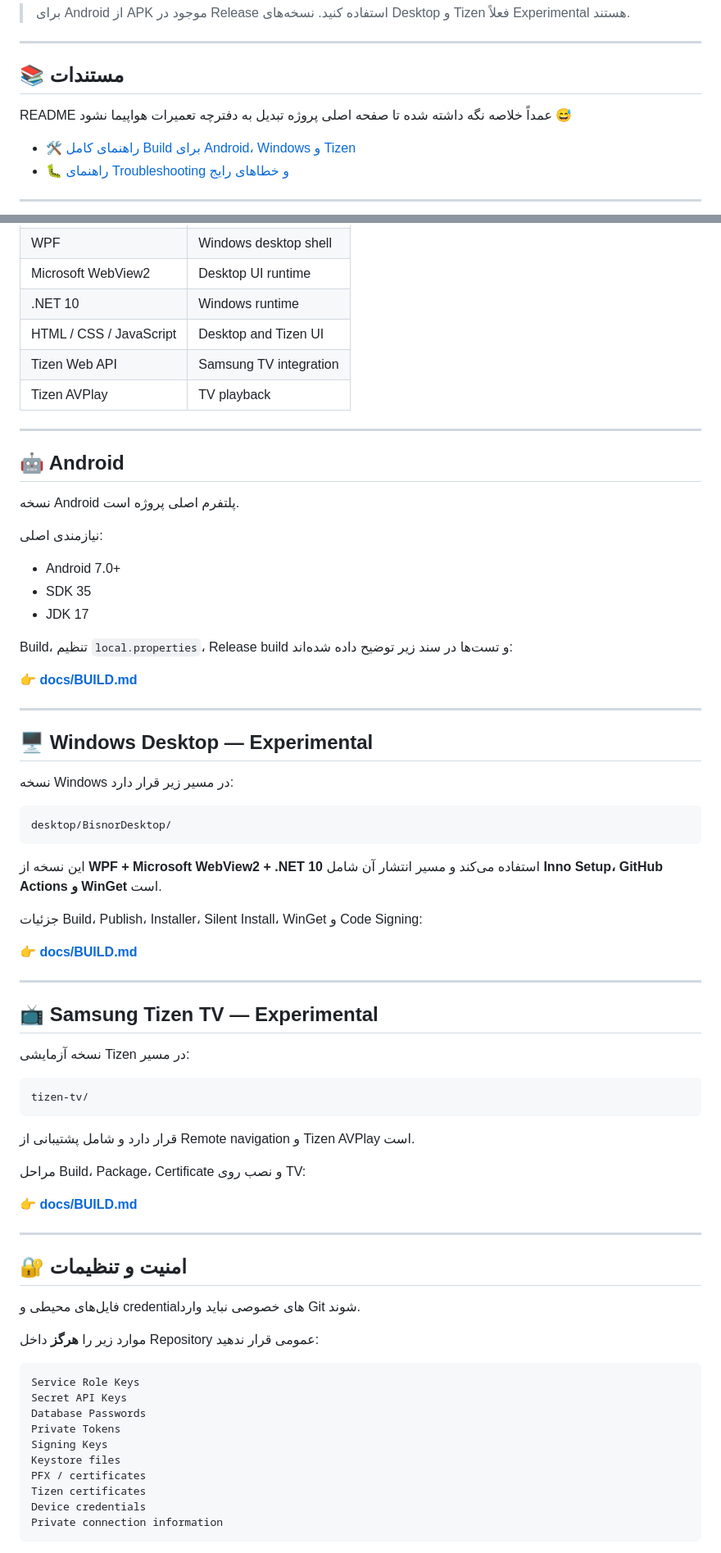
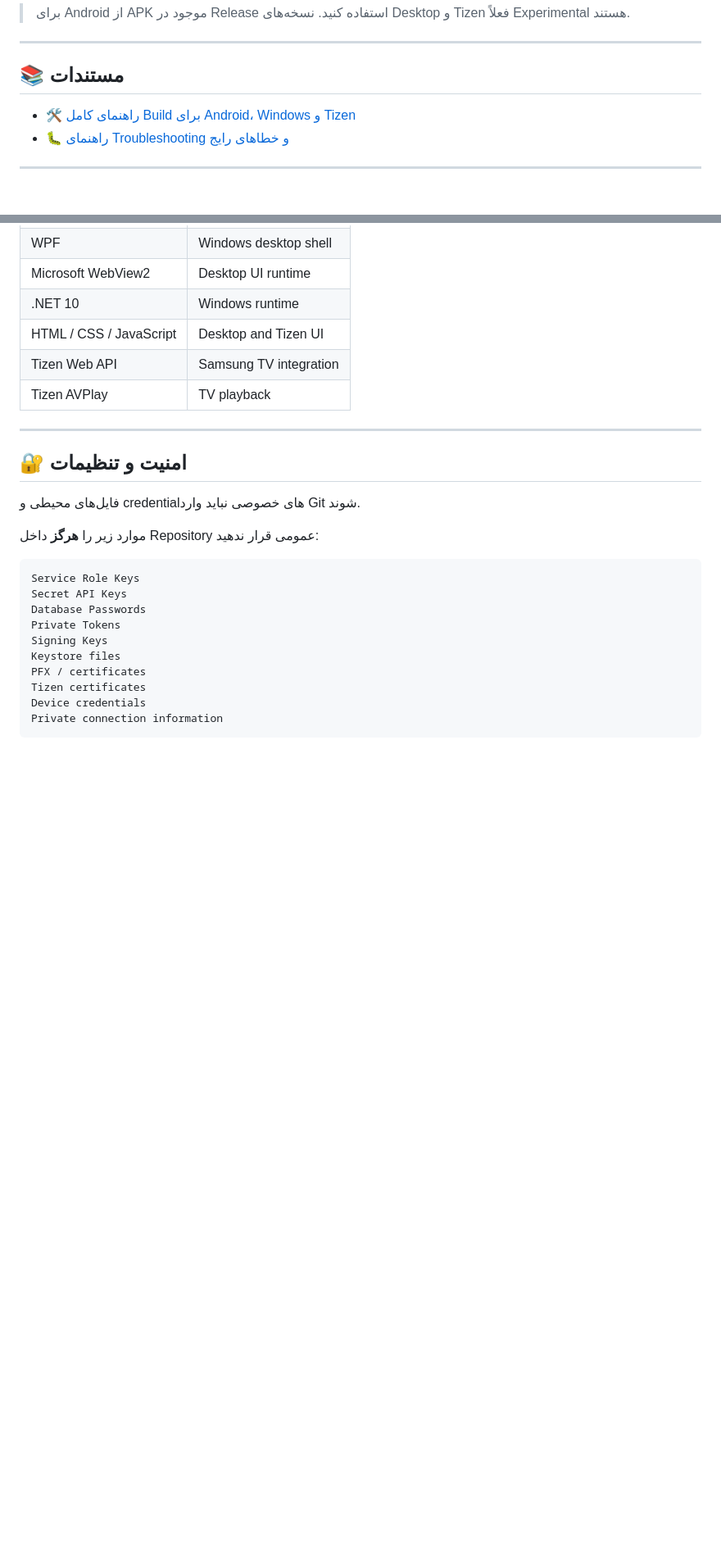
Before and after one commit to nikan48g/Bisnor, a Markdown page: README.md, 2 parts joined by grey strips. Shown at 82% size. Drawn GitHub-style; blank space fills up the shorter version.

Commit message:
docs: remove build sections from README

````diff
--- a/README.md
+++ b/README.md
@@ -79,8 +79,6 @@ Bisnor یک **client / frontend مستقل** است و برای دریافت ا
 
 ## 📚 مستندات
 
-README عمداً خلاصه نگه داشته شده تا صفحه اصلی پروژه تبدیل به دفترچه تعمیرات هواپیما نشود 😅
-
 - 🛠️ [راهنمای کامل Build برای Android، Windows و Tizen](docs/BUILD.md)
 - 🐛 [راهنمای Troubleshooting و خطاهای رایج](docs/TROUBLESHOOTING.md)
 
@@ -135,53 +133,6 @@ Bisnor/
 
 ---
 
-## 🤖 Android
-
-نسخه Android پلتفرم اصلی پروژه است.
-
-نیازمندی اصلی:
-- Android 7.0+
-- SDK 35
-- JDK 17
-
-Build، تنظیم `local.properties`، Release build و تست‌ها در سند زیر توضیح داده شده‌اند:
-
-👉 **[docs/BUILD.md](docs/BUILD.md#-android)**
-
----
-
-## 🖥️ Windows Desktop — Experimental
-
-نسخه Windows در مسیر زیر قرار دارد:
-
-```text
-desktop/BisnorDesktop/
-```
-
-این نسخه از **WPF + Microsoft WebView2 + .NET 10** استفاده می‌کند و مسیر انتشار آن شامل **Inno Setup، GitHub Actions و WinGet** است.
-
-جزئیات Build، Publish، Installer، Silent Install، WinGet و Code Signing:
-
-👉 **[docs/BUILD.md](docs/BUILD.md#️-windows-desktop--experimental)**
-
----
-
-## 📺 Samsung Tizen TV — Experimental
-
-نسخه آزمایشی Tizen در مسیر:
-
-```text
-tizen-tv/
-```
-
-قرار دارد و شامل پشتیبانی از Remote navigation و Tizen AVPlay است.
-
-مراحل Build، Package، Certificate و نصب روی TV:
-
-👉 **[docs/BUILD.md](docs/BUILD.md#-samsung-tizen-tv--experimental)**
-
----
-
 ## 🔐 امنیت و تنظیمات
 
 فایل‌های محیطی و credentialهای خصوصی نباید وارد Git شوند.
````
Also changed, not shown: other parts of README.md (+3 -26 lines).
